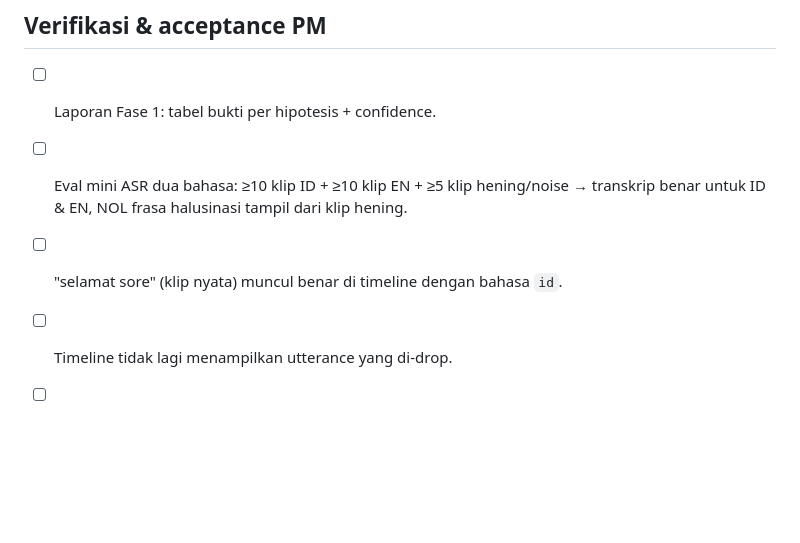
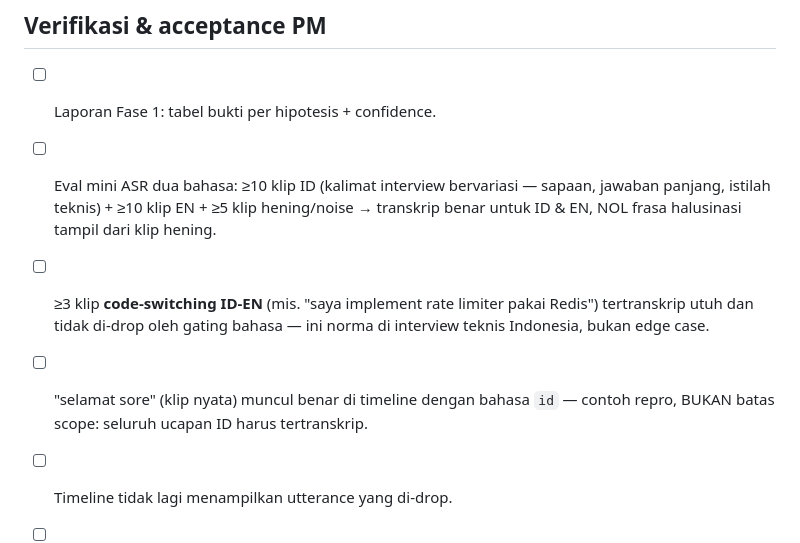
Before and after one commit to rizalvalry/ai-interviewer, a Markdown page: docs/instructions-bugfix-asr-indonesian.md, the part around the change. Rendered like a GitHub page; blank space fills up the shorter version.

Commit message:
Bugfix ASR: perkeras acceptance - scope seluruh ucapan ID + code-switching ID-EN
Co-Authored-By: Claude Opus 5 (1M context) <noreply@anthropic.com>

```diff
--- a/docs/instructions-bugfix-asr-indonesian.md
+++ b/docs/instructions-bugfix-asr-indonesian.md
@@ -53,9 +53,14 @@ Kandidat fix yang SUDAH disetujui arah-nya (pilih kombinasi sesuai bukti Fase 1)
 
 ## Verifikasi & acceptance PM
 - [ ] Laporan Fase 1: tabel bukti per hipotesis + confidence.
-- [ ] Eval mini ASR dua bahasa: ≥10 klip ID + ≥10 klip EN + ≥5 klip hening/noise →
+- [ ] Eval mini ASR dua bahasa: ≥10 klip ID (kalimat interview bervariasi — sapaan,
+      jawaban panjang, istilah teknis) + ≥10 klip EN + ≥5 klip hening/noise →
       transkrip benar untuk ID & EN, NOL frasa halusinasi tampil dari klip hening.
-- [ ] "selamat sore" (klip nyata) muncul benar di timeline dengan bahasa `id`.
+- [ ] ≥3 klip **code-switching ID-EN** (mis. "saya implement rate limiter pakai Redis")
+      tertranskrip utuh dan tidak di-drop oleh gating bahasa — ini norma di interview
+      teknis Indonesia, bukan edge case.
+- [ ] "selamat sore" (klip nyata) muncul benar di timeline dengan bahasa `id` —
+      contoh repro, BUKAN batas scope: seluruh ucapan ID harus tertranskrip.
 - [ ] Timeline tidak lagi menampilkan utterance yang di-drop.
 - [ ] Suite test hijau (tambah test untuk gating baru); commit per perubahan, push.
 - [ ] Tag `v0.3.1` (bugfix) — terpisah dari track portfolio (v0.4.0).
```
Also changed, not shown: list-task.md (+3 -0 lines).
